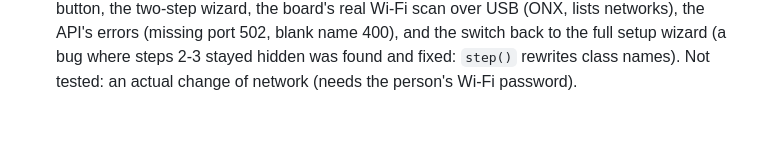
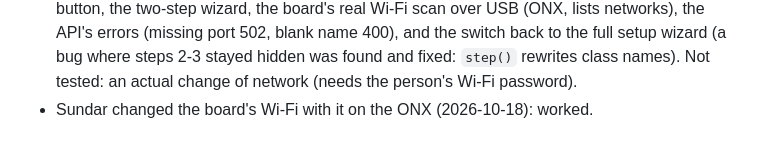
Before and after one commit to jalabulajunx/knoend, a Markdown page: docs/log.md, the part around the change. Rendered like a GitHub page.

Commit message:
Log: Change Wi-Fi confirmed on the board
Co-Authored-By: Claude Opus 5.5 <noreply@anthropic.com>

```diff
--- a/docs/log.md
+++ b/docs/log.md
@@ -958,3 +958,4 @@ What Sundar's side built that your work can reuse, and where it plugs in:
   (missing port 502, blank name 400), and the switch back to the full setup wizard (a bug where
   steps 2-3 stayed hidden was found and fixed: `step()` rewrites class names). Not tested: an actual
   change of network (needs the person's Wi-Fi password).
+- Sundar changed the board's Wi-Fi with it on the ONX (2026-10-18): worked.
```
